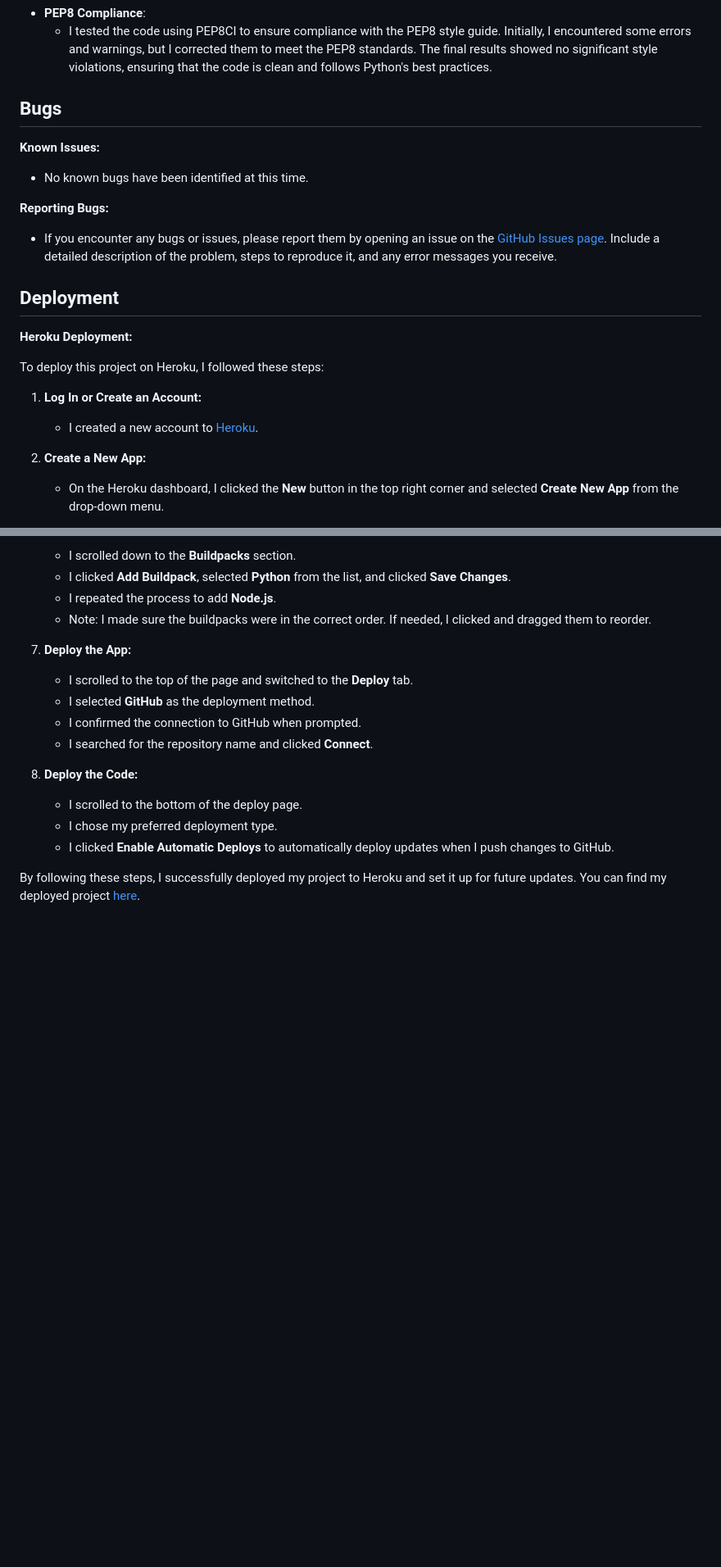
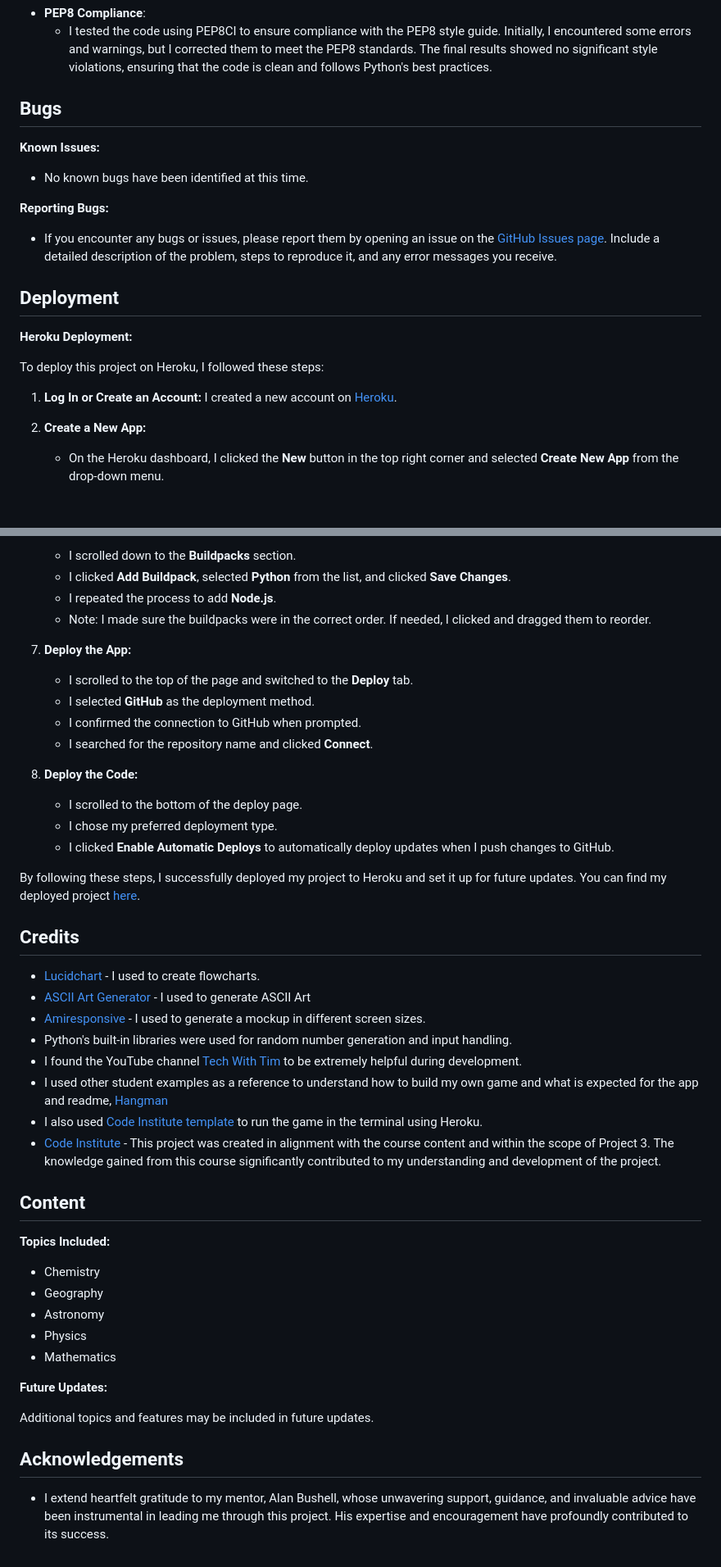
Before and after one commit to Olala2024/project-3, a Markdown page: README.md, 2 parts joined by grey strips. Shown: that part at 82% size. Rendered like a GitHub page; blank space fills up the shorter version.

Commit message:
Update and finalize README.md

```diff
--- a/README.md
+++ b/README.md
@@ -183,7 +183,7 @@ Testing is an integral part of ensuring that the Hangman game functions correctl
 - **PEP8 Compliance**:
   - I tested the code using PEP8CI to ensure compliance with the PEP8 style guide. Initially, I encountered some errors and warnings, but I corrected them to meet the PEP8 standards. The final results showed no significant style violations, ensuring that the code is clean and follows Python's best practices.
 
-## Bugs
+## Bugs <a id="bugs"></a>
 
 **Known Issues:**
 - No known bugs have been identified at this time.
@@ -191,14 +191,14 @@ Testing is an integral part of ensuring that the Hangman game functions correctl
 **Reporting Bugs:**
 - If you encounter any bugs or issues, please report them by opening an issue on the [GitHub Issues page](https://github.com/Olala2024/project-3/issues). Include a detailed description of the problem, steps to reproduce it, and any error messages you receive.
 
-## Deployment
+## Deployment <a id="deployment"></a>
 
 **Heroku Deployment:**
 
 To deploy this project on Heroku, I followed these steps:
 
 1. **Log In or Create an Account:**
-   - I created a new account to [Heroku](https://www.heroku.com/home).
+   I created a new account on [Heroku](https://www.heroku.com/home).
 
 2. **Create a New App:**
    - On the Heroku dashboard, I clicked the **New** button in the top right corner and selected **Create New App** from the drop-down menu.
@@ -235,3 +235,33 @@ To deploy this project on Heroku, I followed these steps:
    - I clicked **Enable Automatic Deploys** to automatically deploy updates when I push changes to GitHub.
 
 By following these steps, I successfully deployed my project to Heroku and set it up for future updates. You can find my deployed project [here](https://project-3-hangman-beda00e72a3a.herokuapp.com/).
+
+## Credits <a id="credits"></a>
+
+
+- [Lucidchart](https://www.lucidchart.com/pages/) - I used to create flowcharts.
+- [ASCII Art Generator](https://www.asciiart.eu/) - I used to generate ASCII Art
+- [Amiresponsive](https://ui.dev/amiresponsive) - I used to generate a mockup in different screen sizes.
+- Python's built-in libraries were used for random number generation and input handling.
+- I found the YouTube channel [Tech With Tim](https://www.youtube.com/@TechWithTim) to be extremely helpful during development.
+- I used other student examples as a reference to understand how to build my own game and what is expected for the app and readme, [Hangman](https://github.com/Zest-studi-o/P03-Hangman)
+- I also used [Code Institute template](https://github.com/Code-Institute-Org/p3-template) to run the game in the terminal using Heroku.
+- [Code Institute](https://codeinstitute.net/de/) - This project was created in alignment with the course content and within the scope of Project 3. The knowledge gained from this course significantly contributed to my understanding and development of the project.
+
+## Content <a id="content"></a>
+
+**Topics Included:**
+
+- Chemistry
+- Geography
+- Astronomy
+- Physics
+- Mathematics
+
+**Future Updates:**
+
+Additional topics and features may be included in future updates.
+
+## Acknowledgements <a id="acknowledgements"></a>
+
+- I extend heartfelt gratitude to my mentor, Alan Bushell, whose unwavering support, guidance, and invaluable advice have been instrumental in leading me through this project. His expertise and encouragement have profoundly contributed to its success.
```
Also changed, not shown: other parts of README.md (+6 -6 lines).
